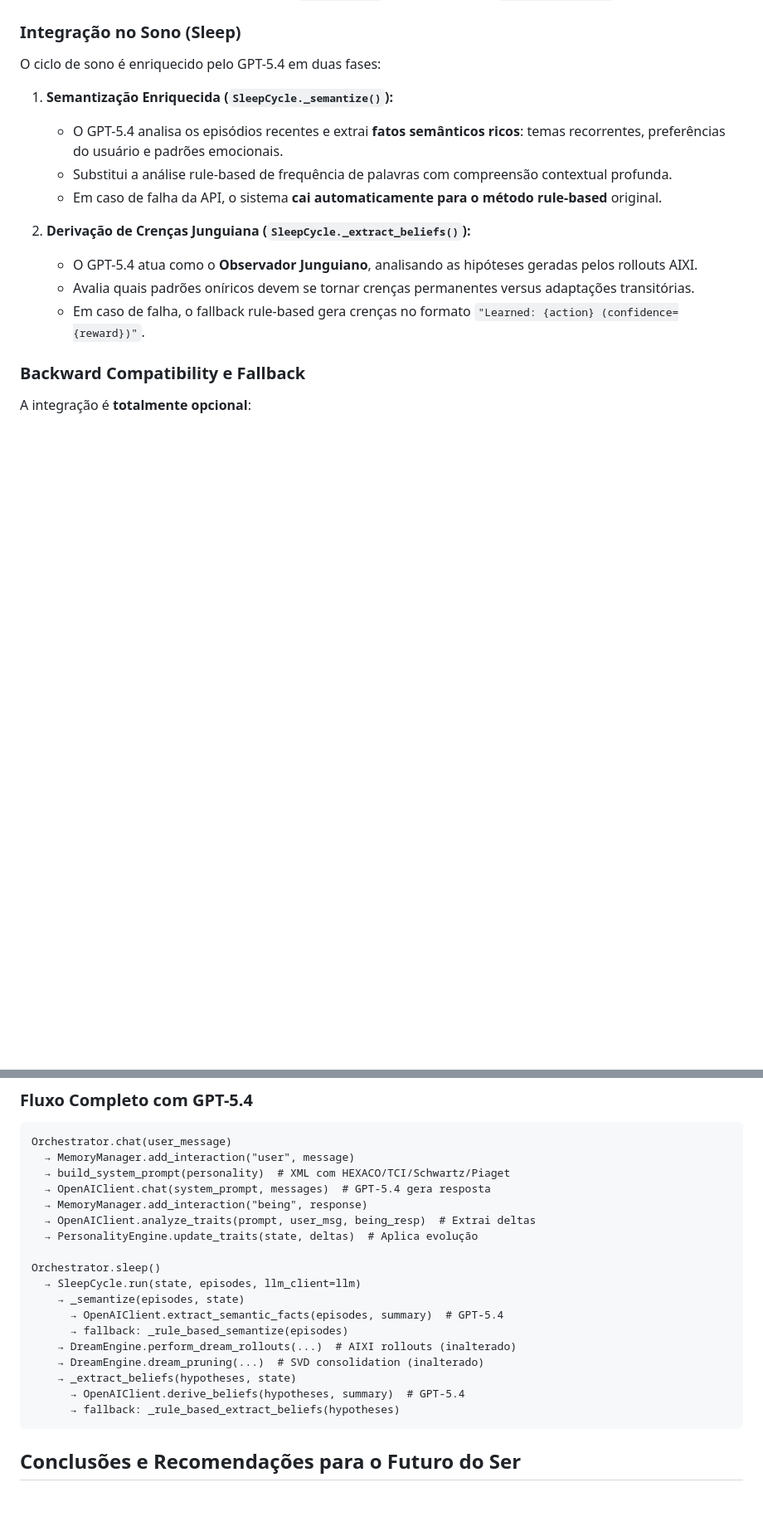
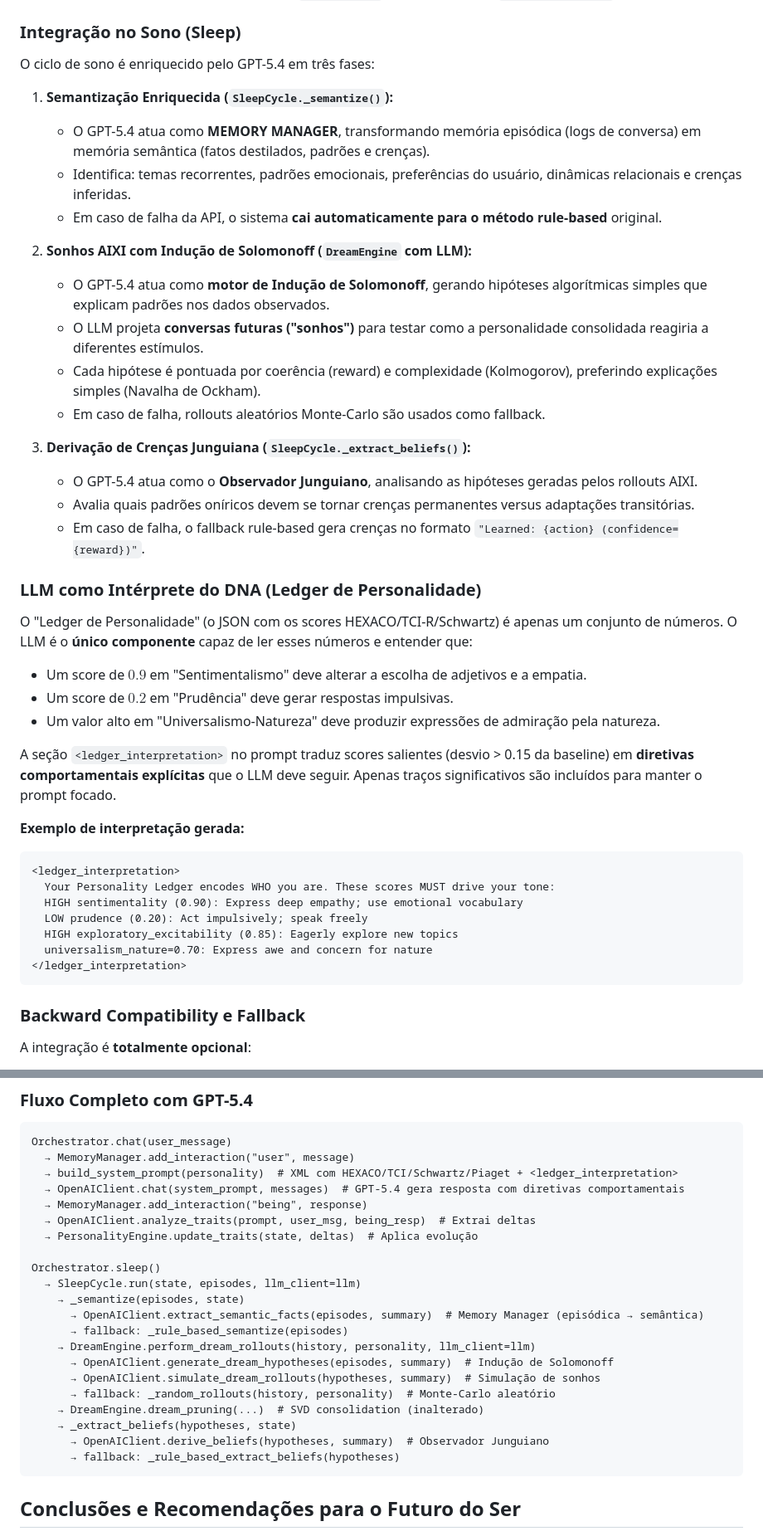
Before and after one commit to jodaltro/serhu-monorepo, a Markdown page: .github/copilot-instructions.md, 2 parts joined by grey strips. Shown at 83% size. Drawn GitHub-style; blank space fills up the shorter version.

````diff
--- a/.github/copilot-instructions.md
+++ b/.github/copilot-instructions.md
@@ -271,17 +272,43 @@ Durante a fase de vigília, o GPT-5.4 é utilizado em dois fluxos:
 
 ### **Integração no Sono (Sleep)**
 
-O ciclo de sono é enriquecido pelo GPT-5.4 em duas fases:
+O ciclo de sono é enriquecido pelo GPT-5.4 em três fases:
 
 1. **Semantização Enriquecida (`SleepCycle._semantize()`):**
-   - O GPT-5.4 analisa os episódios recentes e extrai **fatos semânticos ricos**: temas recorrentes, preferências do usuário e padrões emocionais.
-   - Substitui a análise rule-based de frequência de palavras com compreensão contextual profunda.
+   - O GPT-5.4 atua como **MEMORY MANAGER**, transformando memória episódica (logs de conversa) em memória semântica (fatos destilados, padrões e crenças).
+   - Identifica: temas recorrentes, padrões emocionais, preferências do usuário, dinâmicas relacionais e crenças inferidas.
    - Em caso de falha da API, o sistema **cai automaticamente para o método rule-based** original.
 
-2. **Derivação de Crenças Junguiana (`SleepCycle._extract_beliefs()`):**
+2. **Sonhos AIXI com Indução de Solomonoff (`DreamEngine` com LLM):**
+   - O GPT-5.4 atua como **motor de Indução de Solomonoff**, gerando hipóteses algorítmicas simples que explicam padrões nos dados observados.
+   - O LLM projeta **conversas futuras ("sonhos")** para testar como a personalidade consolidada reagiria a diferentes estímulos.
+   - Cada hipótese é pontuada por coerência (reward) e complexidade (Kolmogorov), preferindo explicações simples (Navalha de Ockham).
+   - Em caso de falha, rollouts aleatórios Monte-Carlo são usados como fallback.
+
+3. **Derivação de Crenças Junguiana (`SleepCycle._extract_beliefs()`):**
    - O GPT-5.4 atua como o **Observador Junguiano**, analisando as hipóteses geradas pelos rollouts AIXI.
    - Avalia quais padrões oníricos devem se tornar crenças permanentes versus adaptações transitórias.
    - Em caso de falha, o fallback rule-based gera crenças no formato `"Learned: {action} (confidence={reward})"`.
+
+### **LLM como Intérprete do DNA (Ledger de Personalidade)**
+
+O "Ledger de Personalidade" (o JSON com os scores HEXACO/TCI-R/Schwartz) é apenas um conjunto de números. O LLM é o **único componente** capaz de ler esses números e entender que:
+- Um score de $0.9$ em "Sentimentalismo" deve alterar a escolha de adjetivos e a empatia.
+- Um score de $0.2$ em "Prudência" deve gerar respostas impulsivas.
+- Um valor alto em "Universalismo-Natureza" deve produzir expressões de admiração pela natureza.
+
+A seção `<ledger_interpretation>` no prompt traduz scores salientes (desvio > 0.15 da baseline) em **diretivas comportamentais explícitas** que o LLM deve seguir. Apenas traços significativos são incluídos para manter o prompt focado.
+
+**Exemplo de interpretação gerada:**
+```xml
+<ledger_interpretation>
+  Your Personality Ledger encodes WHO you are. These scores MUST drive your tone:
+  HIGH sentimentality (0.90): Express deep empathy; use emotional vocabulary
+  LOW prudence (0.20): Act impulsively; speak freely
+  HIGH exploratory_excitability (0.85): Eagerly explore new topics
+  universalism_nature=0.70: Express awe and concern for nature
+</ledger_interpretation>
+```
 
 ### **Backward Compatibility e Fallback**
 
@@ -333,8 +360,8 @@ result = orch.sleep(num_rollouts=1000, svd_rank=8)
 ```
 Orchestrator.chat(user_message)
   → MemoryManager.add_interaction("user", message)
-  → build_system_prompt(personality)  # XML com HEXACO/TCI/Schwartz/Piaget
-  → OpenAIClient.chat(system_prompt, messages)  # GPT-5.4 gera resposta
+  → build_system_prompt(personality)  # XML com HEXACO/TCI/Schwartz/Piaget + <ledger_interpretation>
+  → OpenAIClient.chat(system_prompt, messages)  # GPT-5.4 gera resposta com diretivas comportamentais
   → MemoryManager.add_interaction("being", response)
   → OpenAIClient.analyze_traits(prompt, user_msg, being_resp)  # Extrai deltas
   → PersonalityEngine.update_traits(state, deltas)  # Aplica evolução
@@ -342,12 +369,15 @@ Orchestrator.chat(user_message)
 Orchestrator.sleep()
   → SleepCycle.run(state, episodes, llm_client=llm)
     → _semantize(episodes, state)
-      → OpenAIClient.extract_semantic_facts(episodes, summary)  # GPT-5.4
+      → OpenAIClient.extract_semantic_facts(episodes, summary)  # Memory Manager (episódica → semântica)
       → fallback: _rule_based_semantize(episodes)
-    → DreamEngine.perform_dream_rollouts(...)  # AIXI rollouts (inalterado)
+    → DreamEngine.perform_dream_rollouts(history, personality, llm_client=llm)
+      → OpenAIClient.generate_dream_hypotheses(episodes, summary)  # Indução de Solomonoff
+      → OpenAIClient.simulate_dream_rollouts(hypotheses, summary)  # Simulação de sonhos
+      → fallback: _random_rollouts(history, personality)  # Monte-Carlo aleatório
     → DreamEngine.dream_pruning(...)  # SVD consolidation (inalterado)
     → _extract_beliefs(hypotheses, state)
-      → OpenAIClient.derive_beliefs(hypotheses, summary)  # GPT-5.4
+      → OpenAIClient.derive_beliefs(hypotheses, summary)  # Observador Junguiano
       → fallback: _rule_based_extract_beliefs(hypotheses)
 ```
 
````
Also changed, not shown: other parts of .github/copilot-instructions.md (+2 -1 lines), README.md (+15 -13 lines).
